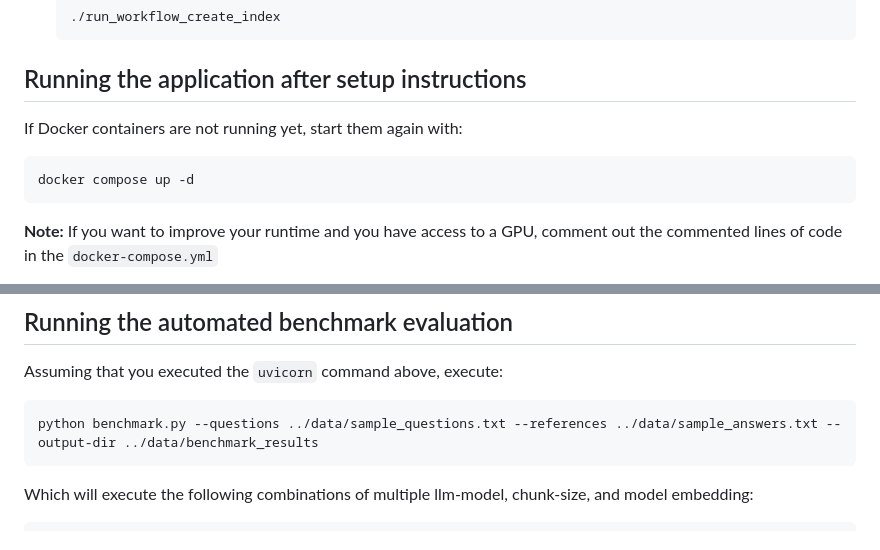
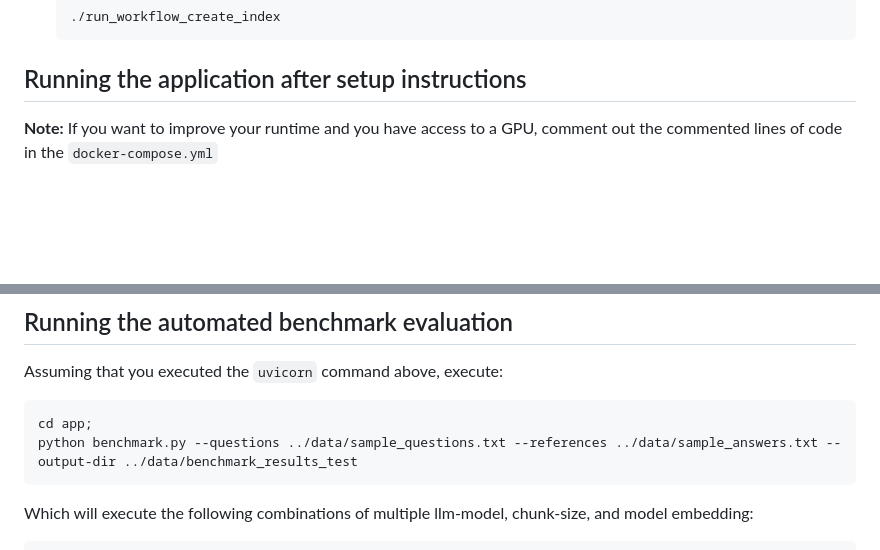
Before and after one commit to lebe1/simple-scientific-RAG, a Markdown page: README.md, 2 parts joined by grey strips. GitHub-like rendering; blank space fills up the shorter version.

````diff
--- a/README.md
+++ b/README.md
@@ -71,12 +71,6 @@ Make sure you have Git, Python 3.12+ and Docker installed on your machine.
 
 ## Running the application after setup instructions
 
-If Docker containers are not running yet, start them again with:
-
-```bash
-docker compose up -d
-```
-
 **Note:** If you want to improve your runtime and you have access to a GPU, comment out the commented lines of code in the `docker-compose.yml`
 
 Run fastapi server locally:
@@ -104,7 +98,8 @@ Or by opening the built-in Swagger of FastAPI via `http://127.0.0.1:8000/docs`
 Assuming that you executed the `uvicorn` command above, execute:
 
 ```bash
-python benchmark.py --questions ../data/sample_questions.txt --references ../data/sample_answers.txt --output-dir ../data/benchmark_results
+cd app;
+python benchmark.py --questions ../data/sample_questions.txt --references ../data/sample_answers.txt --output-dir ../data/benchmark_results_test
 ```
 
 Which will execute the following combinations of multiple llm-model, chunk-size, and model embedding:
````
